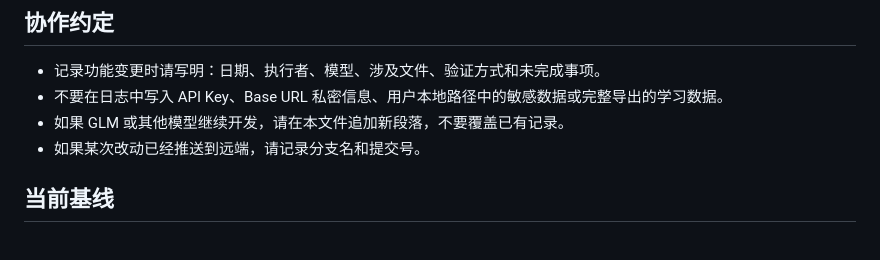
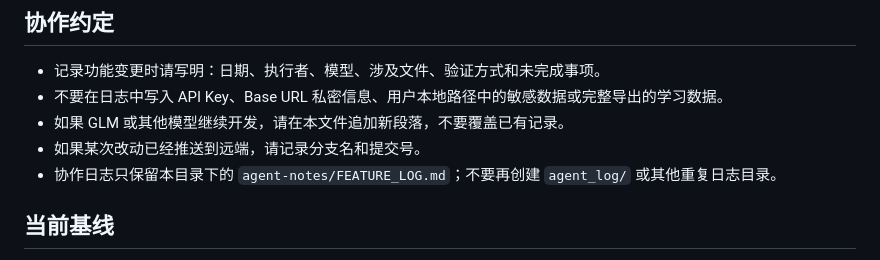
Before and after one commit to Alahjarko/QuizNest, a Markdown page: agent-notes/FEATURE_LOG.md, the part around the change. Rendered like a GitHub page.

Commit message:
Document shared agent notes location

```diff
--- a/agent-notes/FEATURE_LOG.md
+++ b/agent-notes/FEATURE_LOG.md
@@ -12,6 +12,7 @@
 - 不要在日志中写入 API Key、Base URL 私密信息、用户本地路径中的敏感数据或完整导出的学习数据。
 - 如果 GLM 或其他模型继续开发，请在本文件追加新段落，不要覆盖已有记录。
 - 如果某次改动已经推送到远端，请记录分支名和提交号。
+- 协作日志只保留本目录下的 `agent-notes/FEATURE_LOG.md`；不要再创建 `agent_log/` 或其他重复日志目录。
 
 ## 当前基线
 
```
